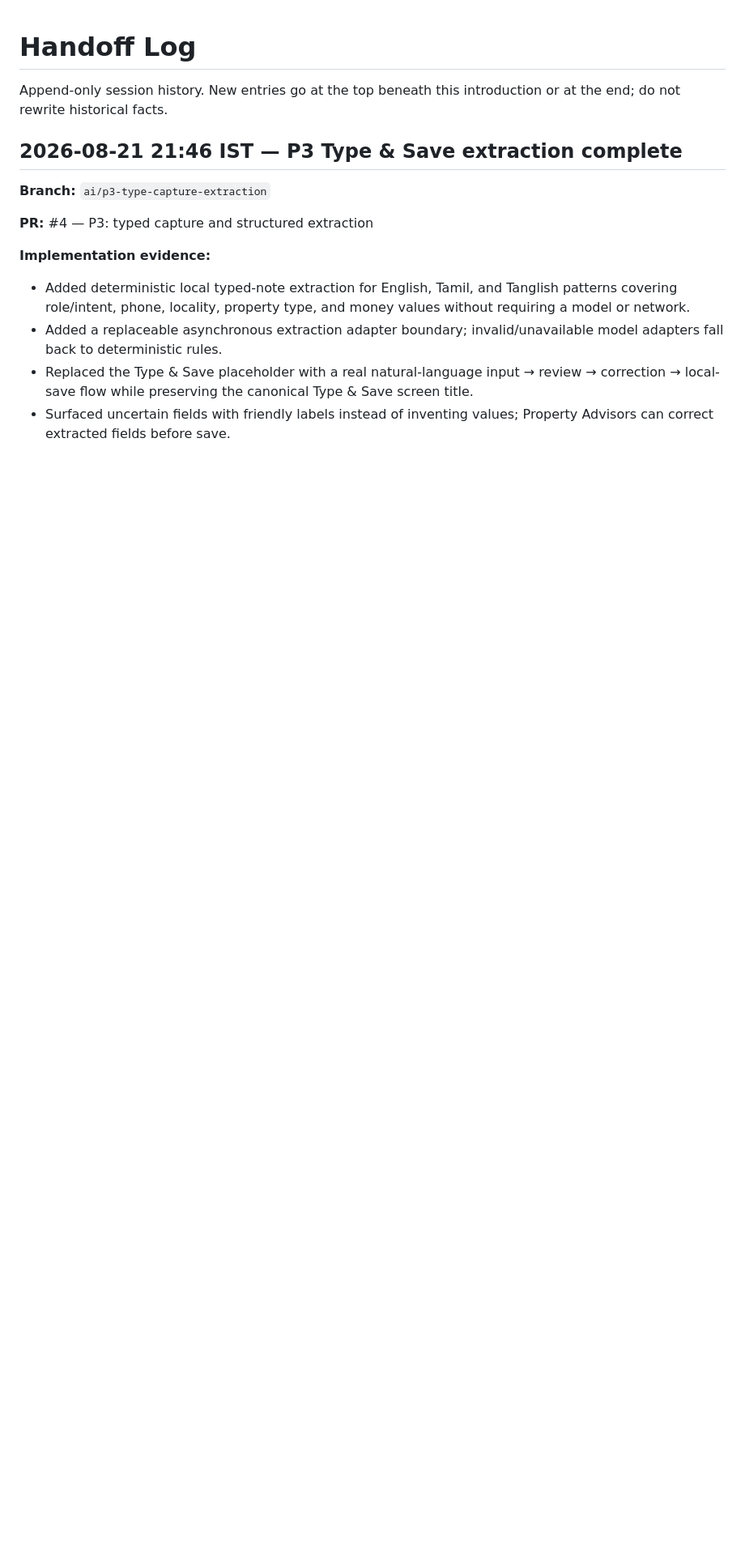
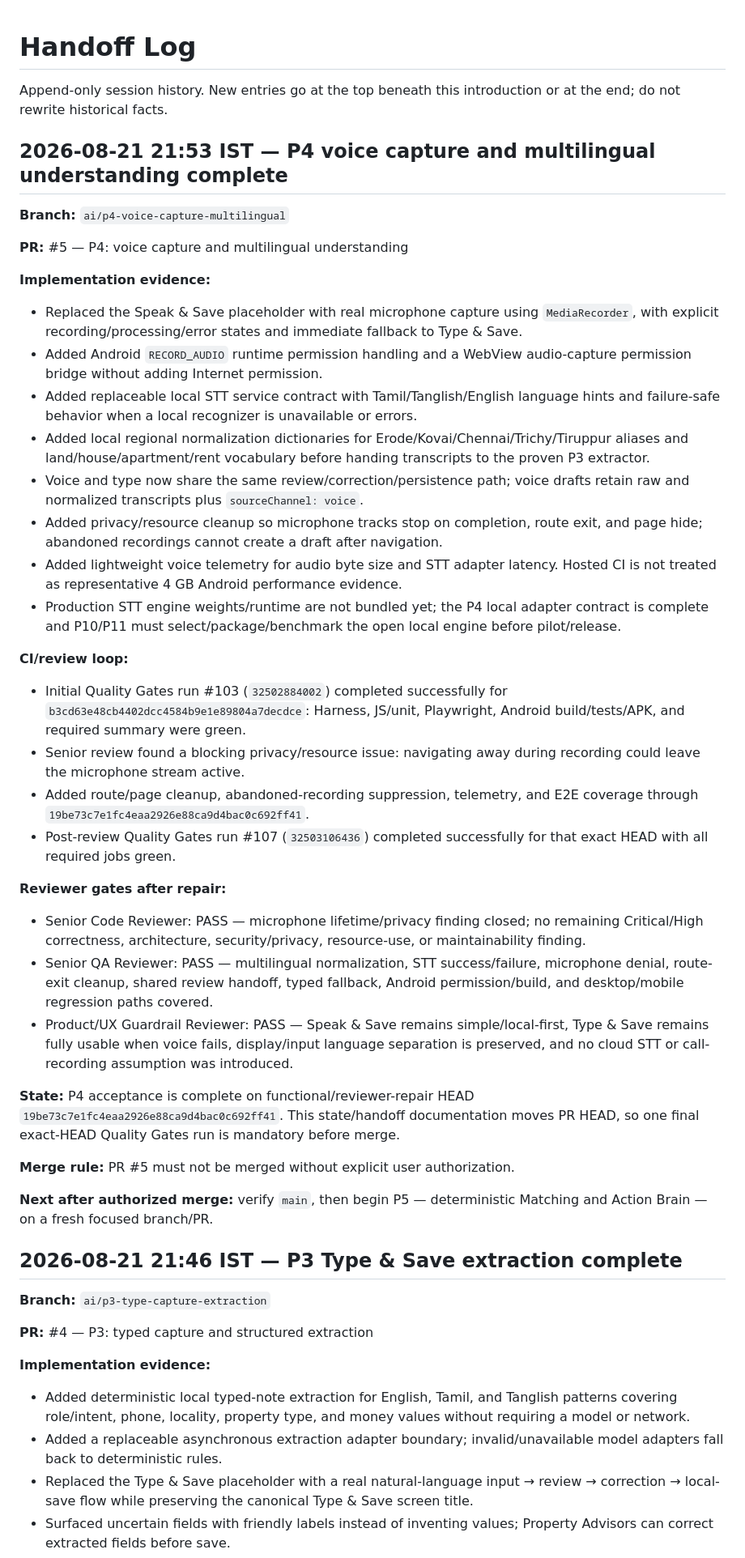
Before and after one commit to sp4devops/realestate-agent, a Markdown page: docs/handoff/HANDOFF_LOG.md, the part around the change. Shown at 81% size. Drawn GitHub-style; blank space fills up the shorter version.

Commit message:
docs(p4): append completion handoff

```diff
--- a/docs/handoff/HANDOFF_LOG.md
+++ b/docs/handoff/HANDOFF_LOG.md
@@ -1,6 +1,42 @@
 # Handoff Log
 
 Append-only session history. New entries go at the top beneath this introduction or at the end; do not rewrite historical facts.
+
+## 2026-08-21 21:53 IST — P4 voice capture and multilingual understanding complete
+
+**Branch:** `ai/p4-voice-capture-multilingual`
+
+**PR:** #5 — P4: voice capture and multilingual understanding
+
+**Implementation evidence:**
+
+- Replaced the Speak & Save placeholder with real microphone capture using `MediaRecorder`, with explicit recording/processing/error states and immediate fallback to Type & Save.
+- Added Android `RECORD_AUDIO` runtime permission handling and a WebView audio-capture permission bridge without adding Internet permission.
+- Added replaceable local STT service contract with Tamil/Tanglish/English language hints and failure-safe behavior when a local recognizer is unavailable or errors.
+- Added local regional normalization dictionaries for Erode/Kovai/Chennai/Trichy/Tiruppur aliases and land/house/apartment/rent vocabulary before handing transcripts to the proven P3 extractor.
+- Voice and type now share the same review/correction/persistence path; voice drafts retain raw and normalized transcripts plus `sourceChannel: voice`.
+- Added privacy/resource cleanup so microphone tracks stop on completion, route exit, and page hide; abandoned recordings cannot create a draft after navigation.
+- Added lightweight voice telemetry for audio byte size and STT adapter latency. Hosted CI is not treated as representative 4 GB Android performance evidence.
+- Production STT engine weights/runtime are not bundled yet; the P4 local adapter contract is complete and P10/P11 must select/package/benchmark the open local engine before pilot/release.
+
+**CI/review loop:**
+
+- Initial Quality Gates run #103 (`32502884002`) completed successfully for `b3cd63e48cb4402dcc4584b9e1e89804a7decdce`: Harness, JS/unit, Playwright, Android build/tests/APK, and required summary were green.
+- Senior review found a blocking privacy/resource issue: navigating away during recording could leave the microphone stream active.
+- Added route/page cleanup, abandoned-recording suppression, telemetry, and E2E coverage through `19be73c7e1fc4eaa2926e88ca9d4bac0c692ff41`.
+- Post-review Quality Gates run #107 (`32503106436`) completed successfully for that exact HEAD with all required jobs green.
+
+**Reviewer gates after repair:**
+
+- Senior Code Reviewer: PASS — microphone lifetime/privacy finding closed; no remaining Critical/High correctness, architecture, security/privacy, resource-use, or maintainability finding.
+- Senior QA Reviewer: PASS — multilingual normalization, STT success/failure, microphone denial, route-exit cleanup, shared review handoff, typed fallback, Android permission/build, and desktop/mobile regression paths covered.
+- Product/UX Guardrail Reviewer: PASS — Speak & Save remains simple/local-first, Type & Save remains fully usable when voice fails, display/input language separation is preserved, and no cloud STT or call-recording assumption was introduced.
+
+**State:** P4 acceptance is complete on functional/reviewer-repair HEAD `19be73c7e1fc4eaa2926e88ca9d4bac0c692ff41`. This state/handoff documentation moves PR HEAD, so one final exact-HEAD Quality Gates run is mandatory before merge.
+
+**Merge rule:** PR #5 must not be merged without explicit user authorization.
+
+**Next after authorized merge:** verify `main`, then begin P5 — deterministic Matching and Action Brain — on a fresh focused branch/PR.
 
 ## 2026-08-21 21:46 IST — P3 Type & Save extraction complete
 
```
